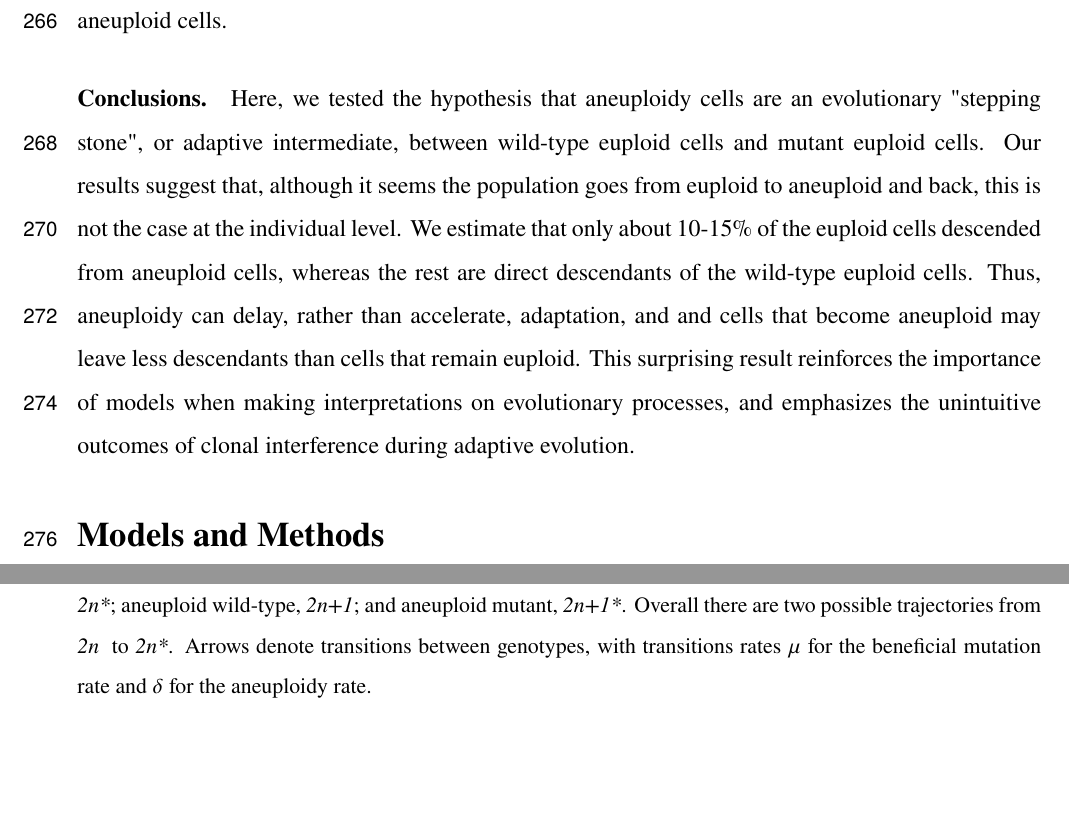
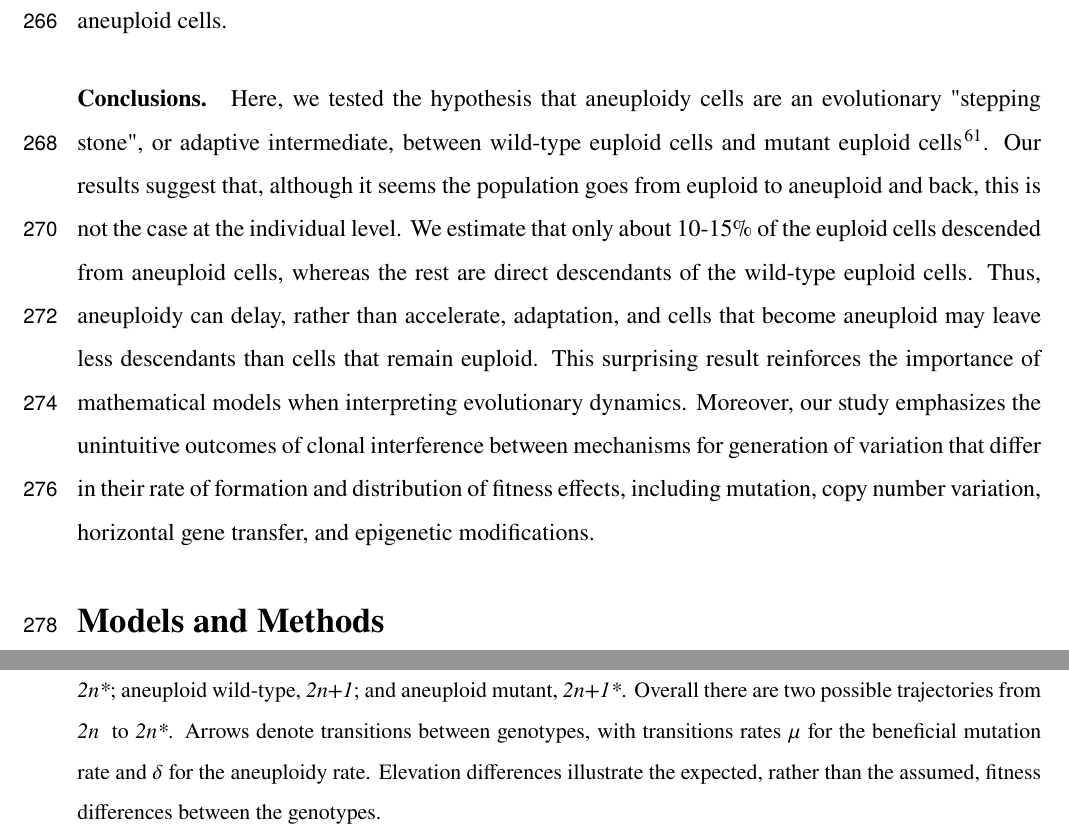
Before and after one commit to yoavram-lab/Heatrisomy, a LaTeX paper (ms/ms.tex): two parts of pages 10 and 27 of 39, joined at a grey line, cut so that both start at the same text, the shorter picture padded with empty space. Compiled offline with pdfLaTeX.

Commit message:
update fig 2 to pdf; more YP comments

```diff
--- a/ms/ms.tex
+++ b/ms/ms.tex
@@ -121,7 +121,7 @@ headheight=12pt
 
 \affil[a]{School of Zoology, Faculty of Life Sciences, Tel Aviv University, Tel Aviv, Israel}
 \affil[b]{School of Computer Science, Reichman University, Herzliya, Israel}
-\affil[c]{Department of Molecular Genetics, Weizmann Institute of Science, Rehovot 76100, Israel}
+\affil[c]{Department of Molecular Genetics, Weizmann Institute of Science, Rehovot, Israel}
 \affil[d]{Institute of Biochemistry, Food Science and Nutrition,
 Robert H. Smith Faculty of Agriculture, Food and Environment,
 The Hebrew University of Jerusalem, Israel}
@@ -253,6 +253,7 @@ We then sampled posterior predictions for the genotype frequency dynamics using
     There are four genotypes in our model: euploid wild-type, \euwt; euploid mutant, \eumt; aneuploid wild-type, \anwt; and aneuploid mutant, \anmt.
     Overall there are two possible trajectories from \euwt\; to \eumt.
     Arrows denote transitions between genotypes, with transitions rates $\mu$ for the beneficial mutation rate and $\delta$ for the aneuploidy rate.
+    Elevation differences illustrate the expected, rather than the assumed, fitness differences between the genotypes.
    }
   \label{fig:models}
 \end{figure}
@@ -445,9 +446,11 @@ However, in the experiment of \citet{Yona2012}, both the wild-type and the aneup
 
 % Conclusions
 \paragraph{Conclusions.}
-Here, we tested the hypothesis that aneuploidy cells are an evolutionary "stepping stone", or adaptive intermediate, between wild-type euploid cells and mutant euploid cells.
-Our results suggest that, although it seems the population goes from euploid to aneuploid and back, this is not the case at the individual level. We estimate that only about 10-15\% of the euploid cells descended from aneuploid cells, whereas the rest are direct descendants of the wild-type euploid cells. Thus, aneuploidy can delay, rather than accelerate, adaptation, and and cells that become aneuploid may leave less descendants than cells that remain euploid.
-This surprising result reinforces the importance of models when making interpretations on evolutionary processes, and emphasizes the unintuitive outcomes of clonal interference during adaptive evolution.
+Here, we tested the hypothesis that aneuploidy cells are an evolutionary "stepping stone", or adaptive intermediate, between wild-type euploid cells and mutant euploid cells~\citep{Yona2015}.
+Our results suggest that, although it seems the population goes from euploid to aneuploid and back, this is not the case at the individual level. We estimate that only about 10-15\% of the euploid cells descended from aneuploid cells, whereas the rest are direct descendants of the wild-type euploid cells.
+Thus, aneuploidy can delay, rather than accelerate, adaptation, and cells that become aneuploid may leave less descendants than cells that remain euploid.
+This surprising result reinforces the importance of mathematical models when interpreting evolutionary dynamics.
+Moreover, our study emphasizes the unintuitive outcomes of clonal interference  between mechanisms for generation of variation that differ in their rate of formation and distribution of fitness effects, including mutation, copy number variation, horizontal gene transfer, and epigenetic modifications.
 
 
 %%%%%%%%%%%%%%%%%%%%%%%%
```
Also changed, not shown: ms/ms.tex (8 more changed lines), 1 other file.
